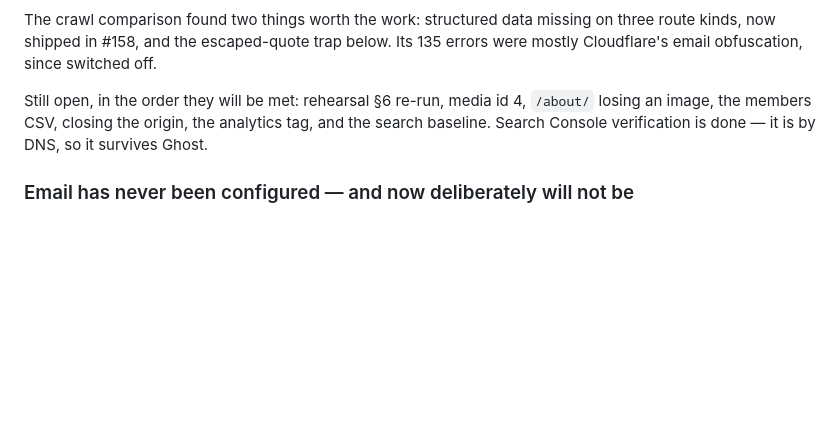
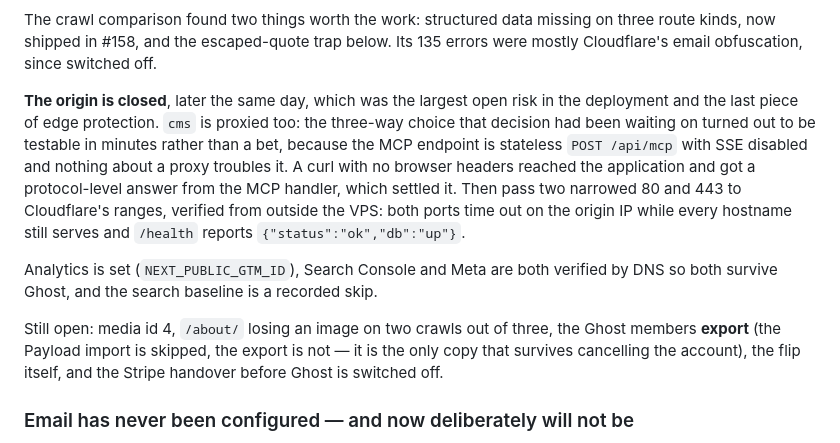
Before and after one commit to tiualvin/beyond-every-art, a Markdown page: docs/DEPLOYMENT_STATUS.md, the part around the change. GitHub-like rendering; blank space fills up the shorter version.

```diff
--- a/docs/DEPLOYMENT_STATUS.md
+++ b/docs/DEPLOYMENT_STATUS.md
@@ -28,10 +28,25 @@ The crawl comparison found two things worth the work: structured data missing
 on three route kinds, now shipped in #158, and the escaped-quote trap below.
 Its 135 errors were mostly Cloudflare's email obfuscation, since switched off.
 
-Still open, in the order they will be met: rehearsal §6 re-run, media id 4,
-`/about/` losing an image, the members CSV, closing the origin, the analytics
-tag, and the search baseline. Search Console verification is done — it is by
-DNS, so it survives Ghost.
+**The origin is closed**, later the same day, which was the largest open risk
+in the deployment and the last piece of edge protection. `cms` is proxied too:
+the three-way choice that decision had been waiting on turned out to be
+testable in minutes rather than a bet, because the MCP endpoint is stateless
+`POST /api/mcp` with SSE disabled and nothing about a proxy troubles it. A curl
+with no browser headers reached the application and got a protocol-level answer
+from the MCP handler, which settled it. Then pass two narrowed 80 and 443 to
+Cloudflare's ranges, verified from outside the VPS: both ports time out on the
+origin IP while every hostname still serves and `/health` reports
+`{"status":"ok","db":"up"}`.
+
+Analytics is set (`NEXT_PUBLIC_GTM_ID`), Search Console and Meta are both
+verified by DNS so both survive Ghost, and the search baseline is a recorded
+skip.
+
+Still open: media id 4, `/about/` losing an image on two crawls out of three,
+the Ghost members **export** (the Payload import is skipped, the export is
+not — it is the only copy that survives cancelling the account), the flip
+itself, and the Stripe handover before Ghost is switched off.
 
 ### Email has never been configured — and now deliberately will not be
 
```
Also changed, not shown: AGENTS.md (+14 -10 lines), docs/EDGE_PROTECTION.md (+15 -11 lines).
